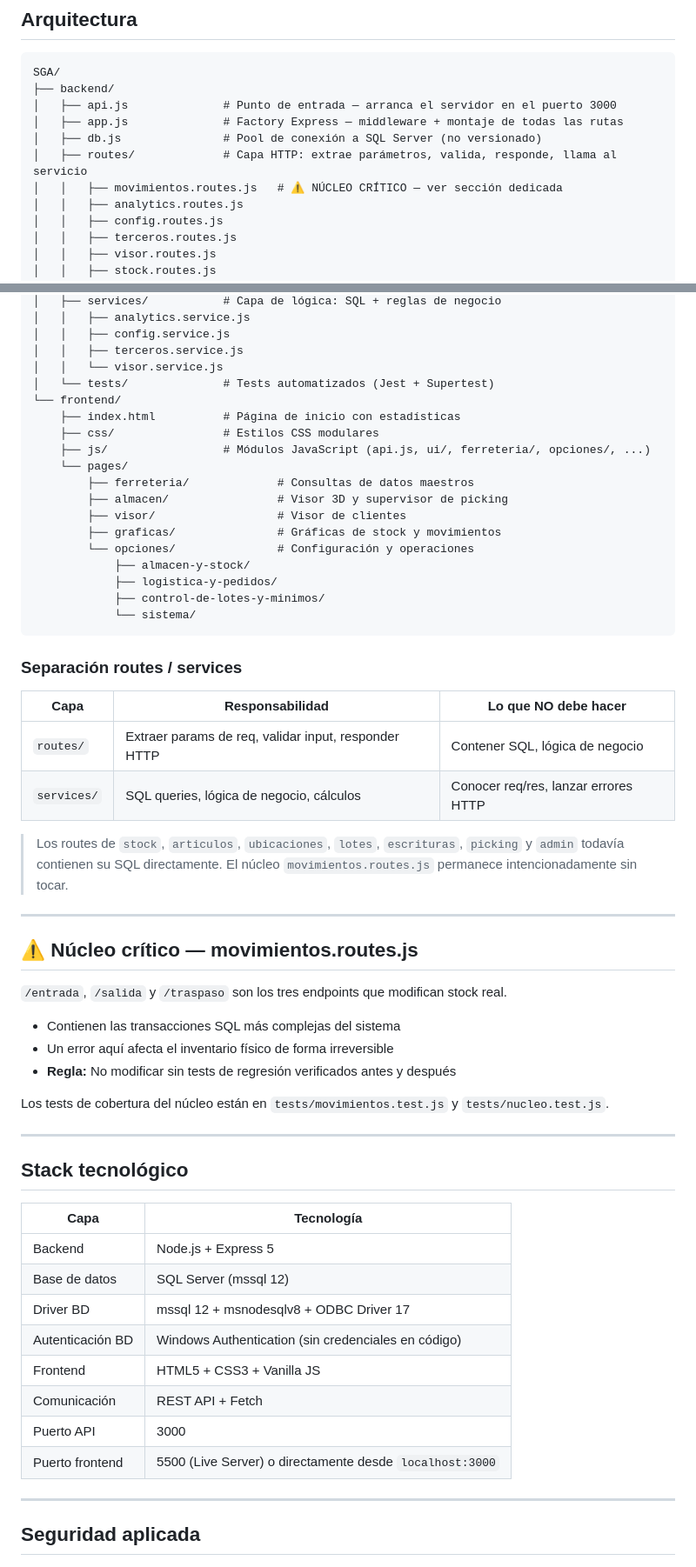
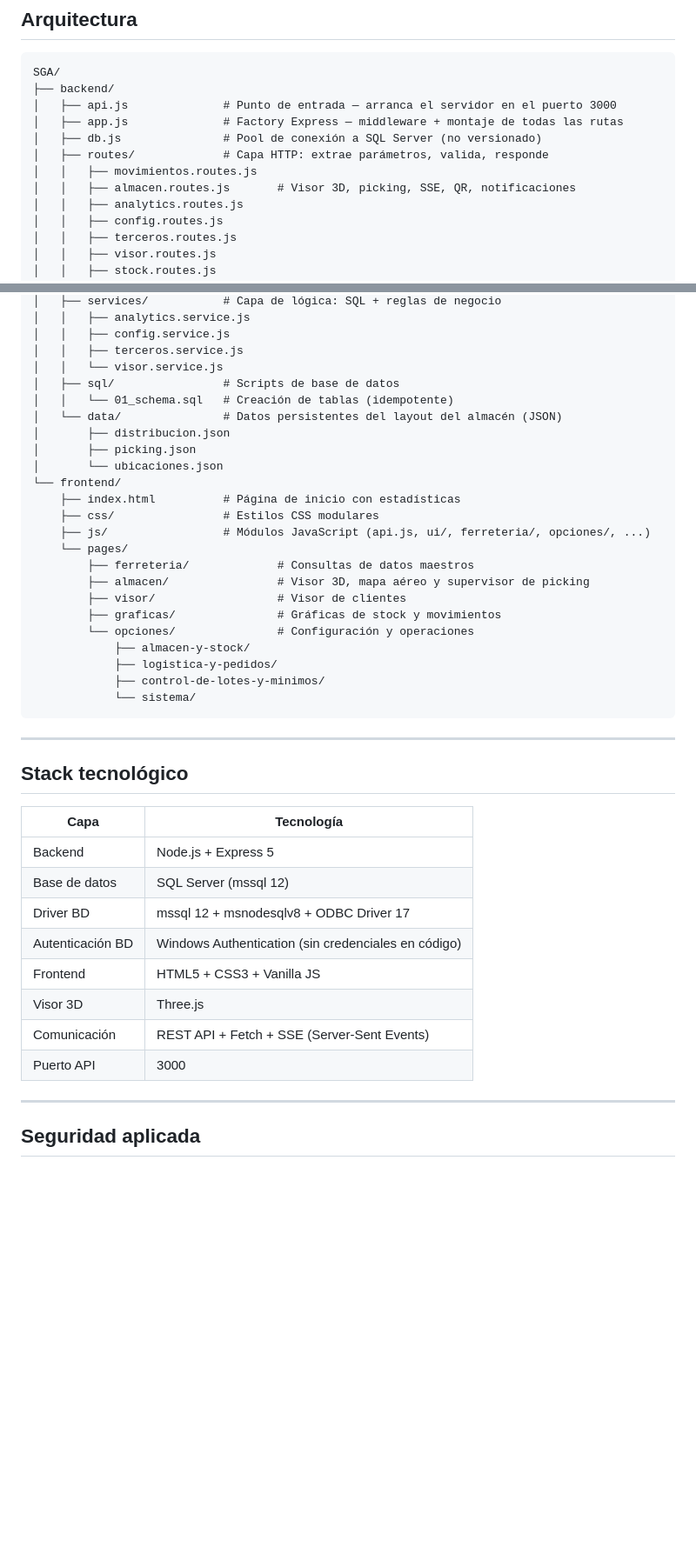
Before and after one commit to JGC998/PROYECTO-SGA-JS-NODE.JS, a Markdown page: README.md, 2 parts joined by grey strips. Shown at 87% size. Rendered like a GitHub page; blank space fills up the shorter version.

````diff
--- a/README.md
+++ b/README.md
@@ -12,8 +12,9 @@ SGA/
 │   ├── api.js              # Punto de entrada — arranca el servidor en el puerto 3000
 │   ├── app.js              # Factory Express — middleware + montaje de todas las rutas
 │   ├── db.js               # Pool de conexión a SQL Server (no versionado)
-│   ├── routes/             # Capa HTTP: extrae parámetros, valida, responde, llama al servicio
-│   │   ├── movimientos.routes.js   # ⚠ NÚCLEO CRÍTICO — ver sección dedicada
+│   ├── routes/             # Capa HTTP: extrae parámetros, valida, responde
+│   │   ├── movimientos.routes.js
+│   │   ├── almacen.routes.js       # Visor 3D, picking, SSE, QR, notificaciones
 │   │   ├── analytics.routes.js
 │   │   ├── config.routes.js
 │   │   ├── terceros.routes.js
@@ -32,14 +33,19 @@ SGA/
 │   │   ├── config.service.js
 │   │   ├── terceros.service.js
 │   │   └── visor.service.js
-│   └── tests/              # Tests automatizados (Jest + Supertest)
+│   ├── sql/                # Scripts de base de datos
+│   │   └── 01_schema.sql   # Creación de tablas (idempotente)
+│   └── data/               # Datos persistentes del layout del almacén (JSON)
+│       ├── distribucion.json
+│       ├── picking.json
+│       └── ubicaciones.json
 └── frontend/
     ├── index.html          # Página de inicio con estadísticas
     ├── css/                # Estilos CSS modulares
     ├── js/                 # Módulos JavaScript (api.js, ui/, ferreteria/, opciones/, ...)
     └── pages/
         ├── ferreteria/             # Consultas de datos maestros
-        ├── almacen/                # Visor 3D y supervisor de picking
+        ├── almacen/                # Visor 3D, mapa aéreo y supervisor de picking
         ├── visor/                  # Visor de clientes
         ├── graficas/               # Gráficas de stock y movimientos
         └── opciones/               # Configuración y operaciones
@@ -48,27 +54,6 @@ SGA/
             ├── control-de-lotes-y-minimos/
             └── sistema/
 ```
-
-### Separación routes / services
-
-| Capa | Responsabilidad | Lo que NO debe hacer |
-|---|---|---|
-| `routes/` | Extraer params de req, validar input, responder HTTP | Contener SQL, lógica de negocio |
-| `services/` | SQL queries, lógica de negocio, cálculos | Conocer req/res, lanzar errores HTTP |
-
-> Los routes de `stock`, `articulos`, `ubicaciones`, `lotes`, `escrituras`, `picking` y `admin` todavía contienen su SQL directamente. El núcleo `movimientos.routes.js` permanece intencionadamente sin tocar.
-
----
-
-## ⚠ Núcleo crítico — movimientos.routes.js
-
-`/entrada`, `/salida` y `/traspaso` son los tres endpoints que modifican stock real.
-
-- Contienen las transacciones SQL más complejas del sistema
-- Un error aquí afecta el inventario físico de forma irreversible
-- **Regla:** No modificar sin tests de regresión verificados antes y después
-
-Los tests de cobertura del núcleo están en `tests/movimientos.test.js` y `tests/nucleo.test.js`.
 
 ---
 
@@ -81,9 +66,9 @@ Los tests de cobertura del núcleo están en `tests/movimientos.test.js` y `test
 | Driver BD | mssql 12 + msnodesqlv8 + ODBC Driver 17 |
 | Autenticación BD | Windows Authentication (sin credenciales en código) |
 | Frontend | HTML5 + CSS3 + Vanilla JS |
-| Comunicación | REST API + Fetch |
+| Visor 3D | Three.js |
+| Comunicación | REST API + Fetch + SSE (Server-Sent Events) |
 | Puerto API | 3000 |
-| Puerto frontend | 5500 (Live Server) o directamente desde `localhost:3000` |
 
 ---
 
````
Also changed, not shown: other parts of README.md (+28 -89 lines).
